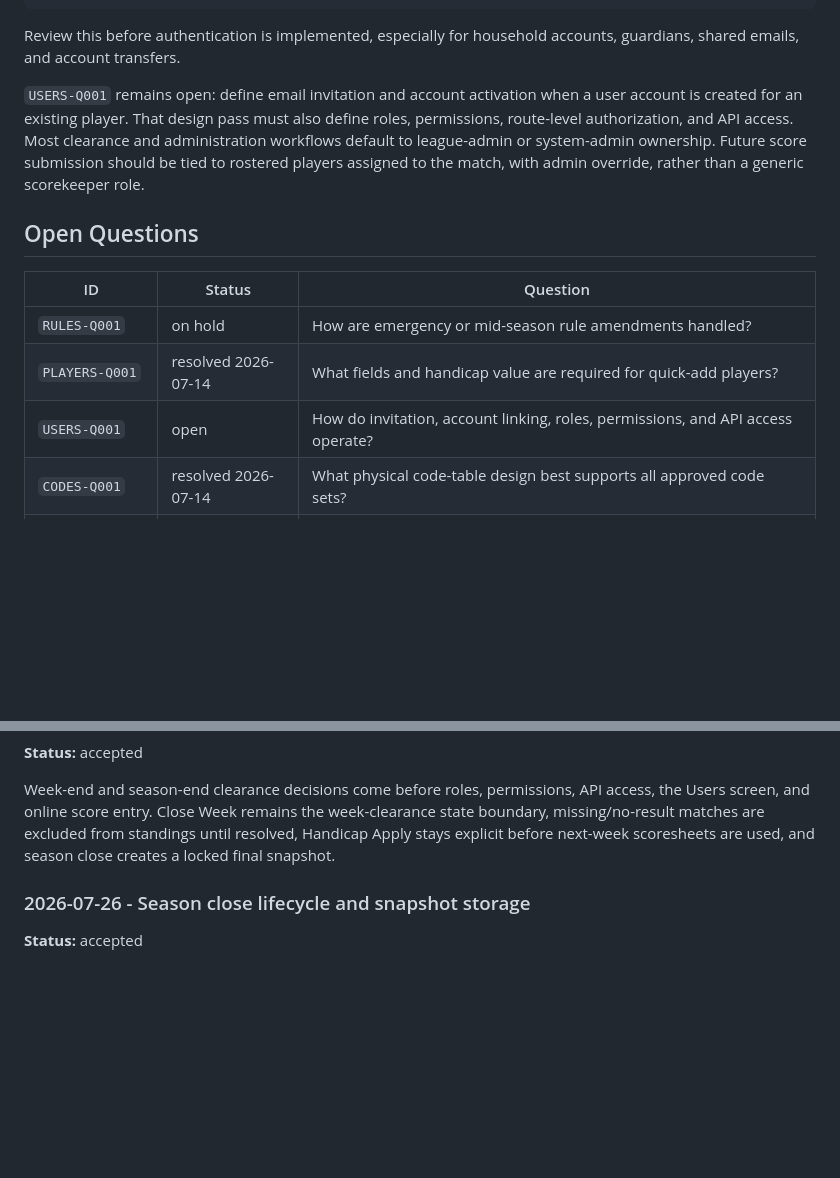
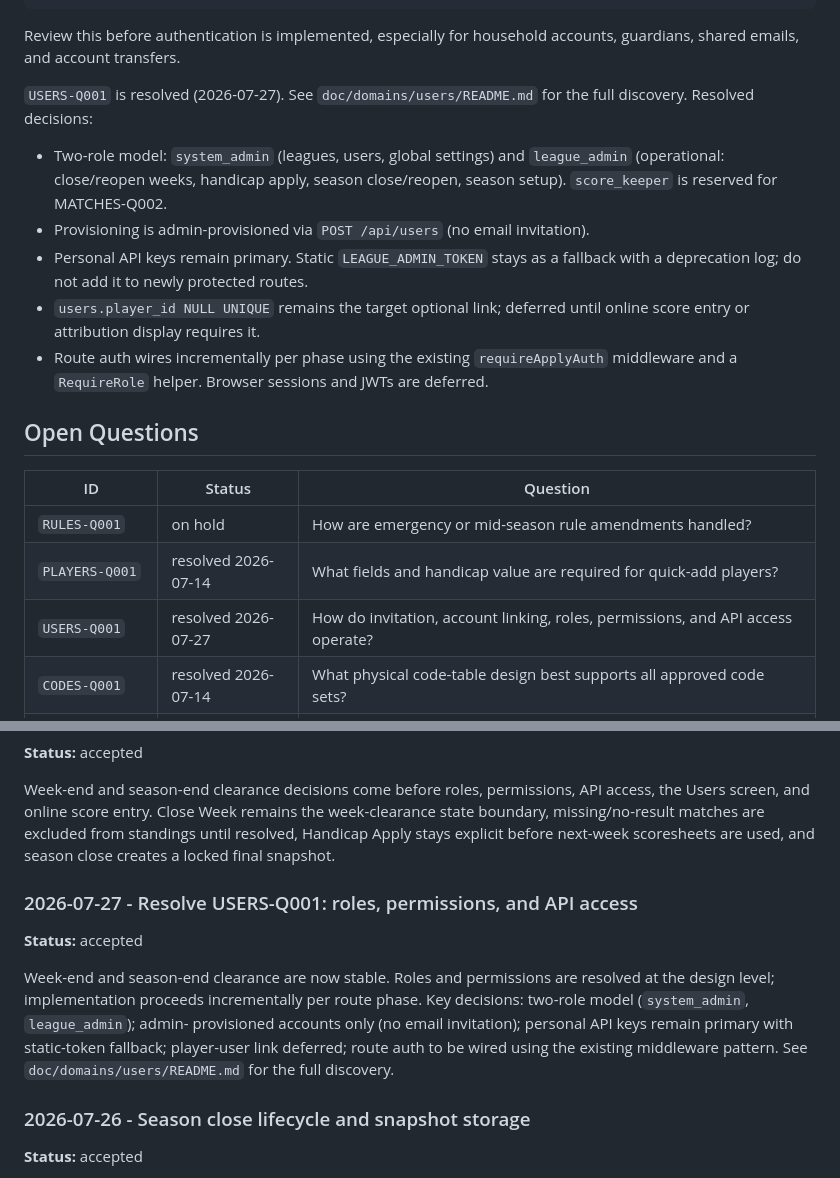
Before and after one commit to JJJASONM/league-app, a Markdown page: doc/architecture-decisions.md, 2 parts joined by grey strips. GitHub-like rendering; blank space fills up the shorter version.

Commit message:
Docs: resolve USERS-Q001 roles permissions and API access discovery
Co-Authored-By: Claude Sonnet 4.6 <noreply@anthropic.com>

```diff
--- a/doc/architecture-decisions.md
+++ b/doc/architecture-decisions.md
@@ -317,12 +317,19 @@ users.player_id NULL UNIQUE -> players.id
 Review this before authentication is implemented, especially for household
 accounts, guardians, shared emails, and account transfers.
 
-`USERS-Q001` remains open: define email invitation and account activation when
-a user account is created for an existing player. That design pass must also
-define roles, permissions, route-level authorization, and API access. Most
-clearance and administration workflows default to league-admin or system-admin
-ownership. Future score submission should be tied to rostered players assigned
-to the match, with admin override, rather than a generic scorekeeper role.
+`USERS-Q001` is resolved (2026-07-27). See `doc/domains/users/README.md` for
+the full discovery. Resolved decisions:
+
+- Two-role model: `system_admin` (leagues, users, global settings) and
+  `league_admin` (operational: close/reopen weeks, handicap apply, season
+  close/reopen, season setup). `score_keeper` is reserved for MATCHES-Q002.
+- Provisioning is admin-provisioned via `POST /api/users` (no email invitation).
+- Personal API keys remain primary. Static `LEAGUE_ADMIN_TOKEN` stays as a
+  fallback with a deprecation log; do not add it to newly protected routes.
+- `users.player_id NULL UNIQUE` remains the target optional link; deferred
+  until online score entry or attribution display requires it.
+- Route auth wires incrementally per phase using the existing `requireApplyAuth`
+  middleware and a `RequireRole` helper. Browser sessions and JWTs are deferred.
 
 ## Open Questions
 
@@ -330,7 +337,7 @@ to the match, with admin override, rather than a generic scorekeeper role.
 | --- | --- | --- |
 | `RULES-Q001` | on hold | How are emergency or mid-season rule amendments handled? |
 | `PLAYERS-Q001` | resolved 2026-07-14 | What fields and handicap value are required for quick-add players? |
-| `USERS-Q001` | open | How do invitation, account linking, roles, permissions, and API access operate? |
+| `USERS-Q001` | resolved 2026-07-27 | How do invitation, account linking, roles, permissions, and API access operate? |
 | `CODES-Q001` | resolved 2026-07-14 | What physical code-table design best supports all approved code sets? |
 | `SCHEDULES-Q001` | resolved 2026-07-13 | Which manual edits are allowed during schedule preview? |
 | `MATCHES-Q001` | on hold | What match status follows completed score entry before week close? |
@@ -448,6 +455,18 @@ week-clearance state boundary, missing/no-result matches are excluded from
 standings until resolved, Handicap Apply stays explicit before next-week
 scoresheets are used, and season close creates a locked final snapshot.
 
+### 2026-07-27 - Resolve USERS-Q001: roles, permissions, and API access
+
+**Status:** accepted
+
+Week-end and season-end clearance are now stable. Roles and permissions are
+resolved at the design level; implementation proceeds incrementally per route
+phase. Key decisions: two-role model (`system_admin`, `league_admin`); admin-
+provisioned accounts only (no email invitation); personal API keys remain
+primary with static-token fallback; player-user link deferred; route auth
+to be wired using the existing middleware pattern. See
+`doc/domains/users/README.md` for the full discovery.
+
 ### 2026-07-26 - Season close lifecycle and snapshot storage
 
 **Status:** accepted
```
Also changed, not shown: other parts of doc/architecture-decisions.md (+1 -1 lines), doc/roadmap.md (+17 -16 lines), 1 other file.
